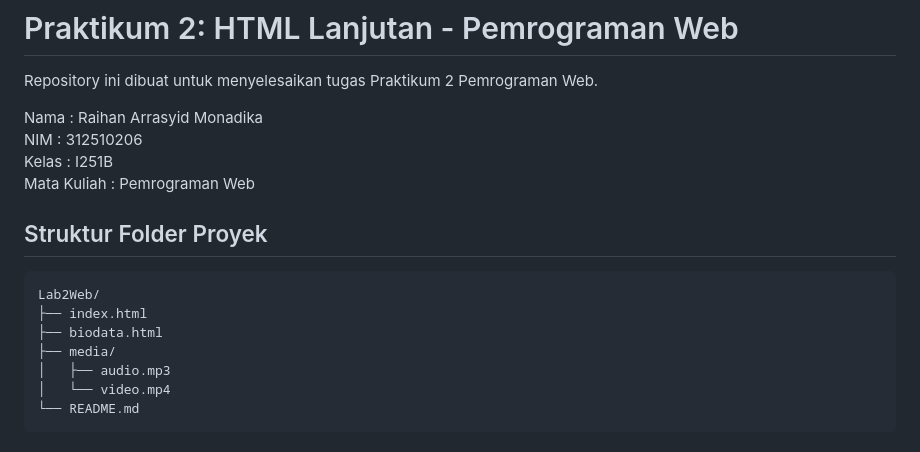
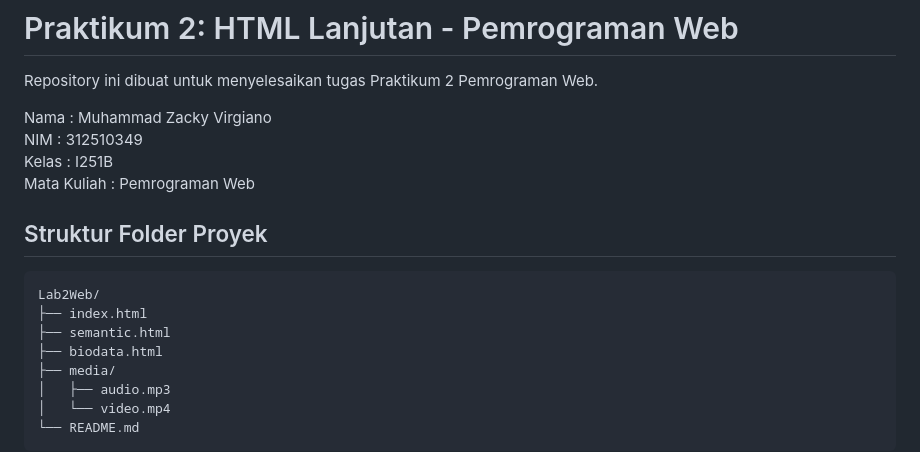
Before and after one commit to zackyvirgiano-source/Lab2Web, a Markdown page: README.md, the part around the change. Drawn GitHub-style.

````diff
--- a/README.md
+++ b/README.md
@@ -2,8 +2,8 @@
 
 Repository ini dibuat untuk menyelesaikan tugas Praktikum 2 Pemrograman Web.
 
-Nama : Raihan Arrasyid Monadika
-NIM : 312510206
+Nama : Muhammad Zacky Virgiano
+NIM : 312510349
 Kelas : I251B
 Mata Kuliah : Pemrograman Web
 
@@ -13,6 +13,7 @@ Mata Kuliah : Pemrograman Web
 ```
 Lab2Web/
 ├── index.html
+├── semantic.html
 ├── biodata.html
 ├── media/
 │   ├── audio.mp3
````
